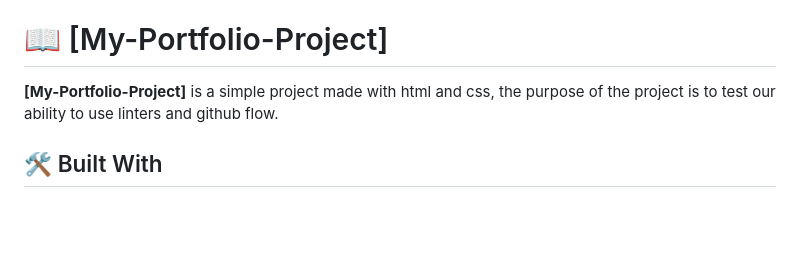
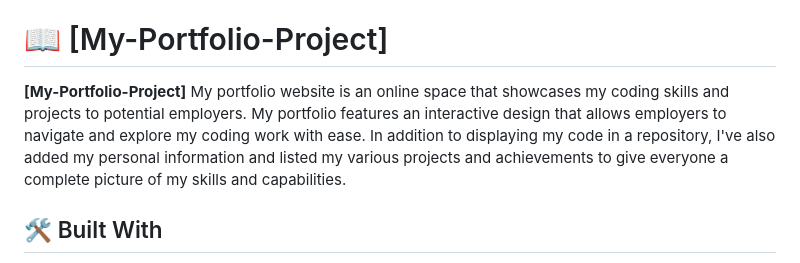
Before and after one commit to Xecyc/My-Portfolio-Project-outdated-, a Markdown page: README.md, the part around the change. Drawn GitHub-style; blank space fills up the shorter version.

Commit message:
Add important readme details about the project

```diff
--- a/README.md
+++ b/README.md
@@ -30,7 +30,7 @@
 
 # 📖 [My-Portfolio-Project] <a name="about-project"></a>
 
-**[My-Portfolio-Project]** is a simple project made with html and css, the purpose of the project is to test our ability to use linters and github flow.
+**[My-Portfolio-Project]** My portfolio website is an online space that showcases my coding skills and projects to potential employers. My portfolio features an interactive design that allows employers to navigate and explore my coding work with ease. In addition to displaying my code in a repository, I've also added my personal information and listed my various projects and achievements to give everyone a complete picture of my skills and capabilities.
 
 ## 🛠 Built With <a name="built-with"></a>
 
```
